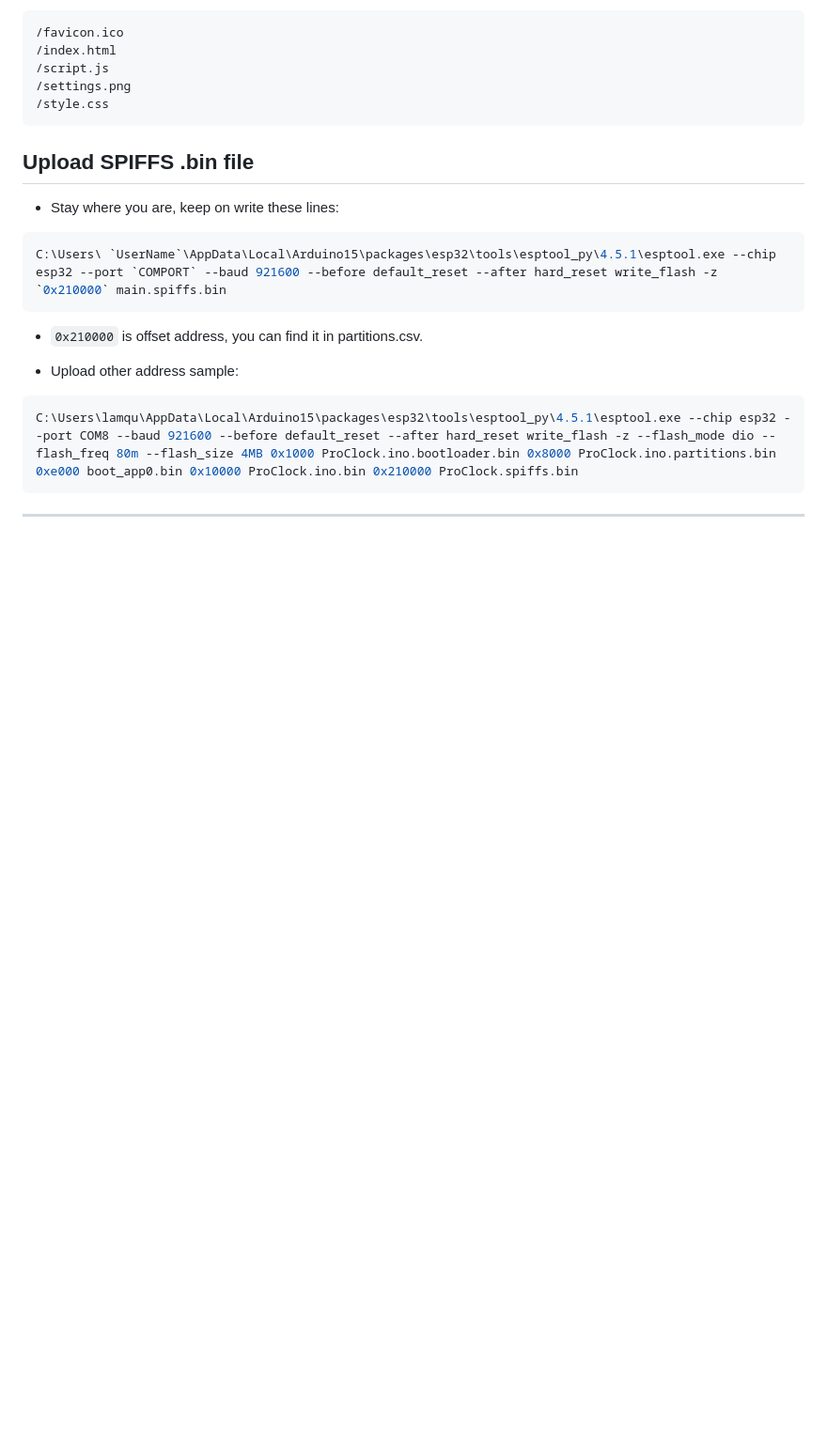
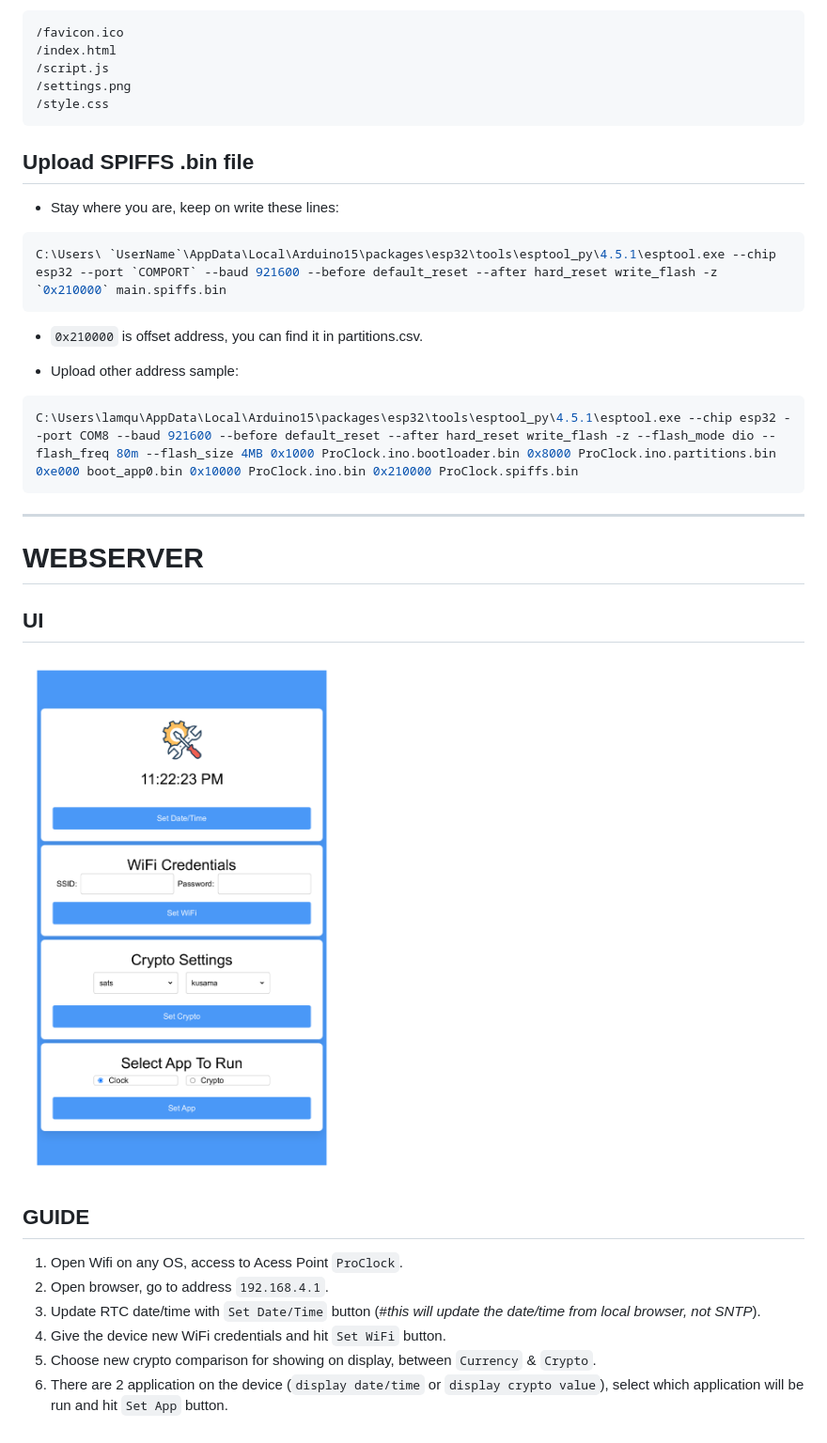
Before and after one commit to shuu19151/ProClock, a Markdown page: README.md, the part around the change. Shown: that part at 94% size. Drawn GitHub-style; pictures changed too: images/ProClock_Web_Server.png (added); blank space fills up the shorter version.

````diff
--- a/README.md
+++ b/README.md
@@ -30,3 +30,17 @@ C:\Users\ `UserName`\AppData\Local\Arduino15\packages\esp32\tools\esptool_py\4.5
 C:\Users\lamqu\AppData\Local\Arduino15\packages\esp32\tools\esptool_py\4.5.1\esptool.exe --chip esp32 --port COM8 --baud 921600 --before default_reset --after hard_reset write_flash -z --flash_mode dio --flash_freq 80m --flash_size 4MB 0x1000 ProClock.ino.bootloader.bin 0x8000 ProClock.ino.partitions.bin 0xe000 boot_app0.bin 0x10000 ProClock.ino.bin 0x210000 ProClock.spiffs.bin
 ```
 ---
+# WEBSERVER
+
+## UI
+
+![image](images/ProClock_Web_Server.png)
+
+## GUIDE
+
+1. Open Wifi on any OS, access to Acess Point `ProClock`.
+2. Open browser, go to address `192.168.4.1`.
+3. Update RTC date/time with `Set Date/Time` button (#_this will update the date/time from local browser, not SNTP_).
+4. Give the device new WiFi credentials and hit `Set WiFi` button.
+5. Choose new crypto comparison for showing on display, between `Currency` & `Crypto`.
+6. There are 2 application on the device (`display date/time` or `display crypto value`), select which application will be run and hit `Set App` button.
````
Also changed, not shown: 7 other files.
